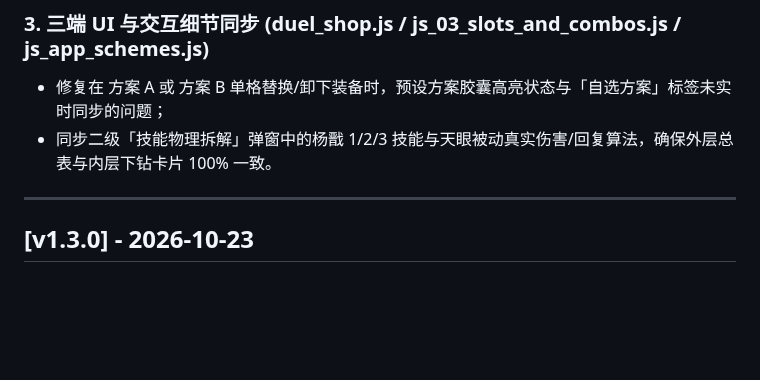
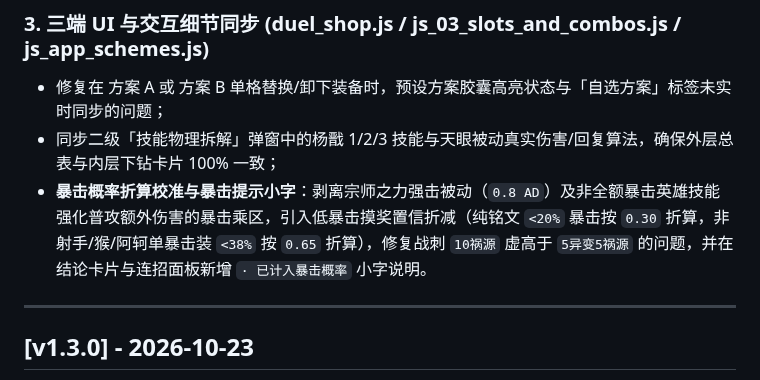
Before and after one commit to aodilab/wzry-build-comparator, a Markdown page: CHANGELOG.md, the part around the change. GitHub-like rendering; blank space fills up the shorter version.

```diff
--- a/CHANGELOG.md
+++ b/CHANGELOG.md
@@ -31,7 +31,8 @@
 
 ### 3. 三端 UI 与交互细节同步 (duel_shop.js / js_03_slots_and_combos.js / js_app_schemes.js)
 - 修复在 方案 A 或 方案 B 单格替换/卸下装备时，预设方案胶囊高亮状态与「自选方案」标签未实时同步的问题；
-- 同步二级「技能物理拆解」弹窗中的杨戬 1/2/3 技能与天眼被动真实伤害/回复算法，确保外层总表与内层下钻卡片 100% 一致。
+- 同步二级「技能物理拆解」弹窗中的杨戬 1/2/3 技能与天眼被动真实伤害/回复算法，确保外层总表与内层下钻卡片 100% 一致；
+- **暴击概率折算校准与暴击提示小字**：剥离宗师之力强击被动（`0.8 AD`）及非全额暴击英雄技能强化普攻额外伤害的暴击乘区，引入低暴击摸奖置信折减（纯铭文 `<20%` 暴击按 `0.30` 折算，非射手/猴/阿轲单暴击装 `<38%` 按 `0.65` 折算），修复战刺 `10祸源` 虚高于 `5异变5祸源` 的问题，并在结论卡片与连招面板新增 `· 已计入暴击概率` 小字说明。
 
 ---
 
```
Also changed, not shown: docs/guides/yangjian_jungle_guide.md (+15 -15 lines), docs/guides/zhaoyun_jungle_guide.md (+1 -1 lines), docs/guides/assets/yangjian_cover_16x9.jpg, docs/guides/assets/zhaoyun_cover_16x9.jpg, 2 other files.
